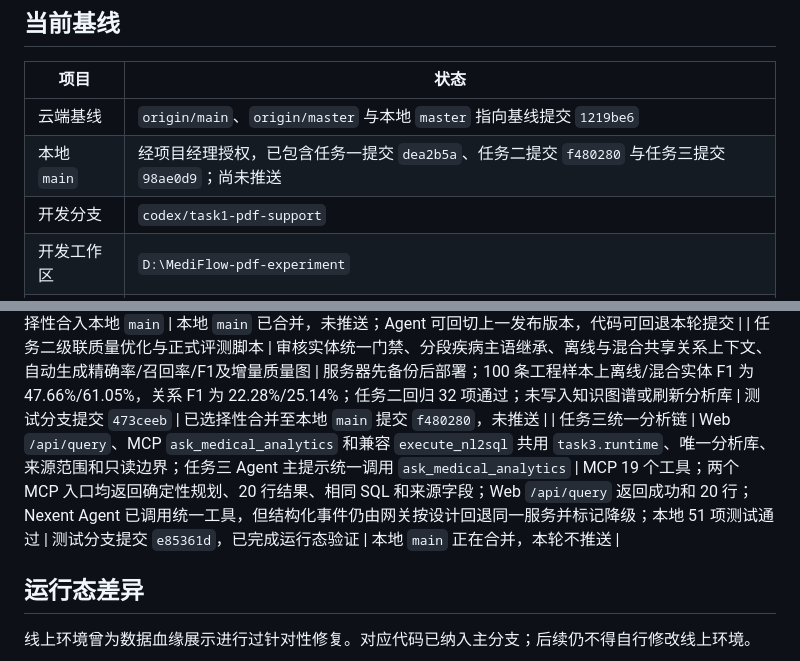
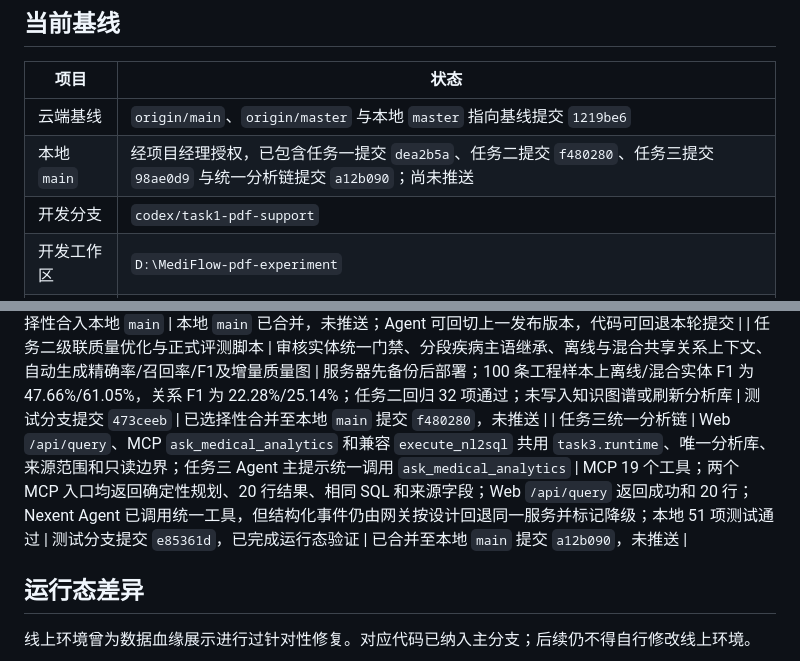
Before and after one commit to Amanon-666/medical-agent, a Markdown page: docs/MERGE_MANIFEST.md, 2 parts joined by grey strips. Drawn GitHub-style.

Commit message:
docs: record task3 unified chain merge

```diff
--- a/docs/MERGE_MANIFEST.md
+++ b/docs/MERGE_MANIFEST.md
@@ -7,7 +7,7 @@
 | 项目 | 状态 |
 | --- | --- |
 | 云端基线 | `origin/main`、`origin/master` 与本地 `master` 指向基线提交 `1219be6` |
-| 本地 `main` | 经项目经理授权，已包含任务一提交 `dea2b5a`、任务二提交 `f480280` 与任务三提交 `98ae0d9`；尚未推送 |
+| 本地 `main` | 经项目经理授权，已包含任务一提交 `dea2b5a`、任务二提交 `f480280`、任务三提交 `98ae0d9` 与统一分析链提交 `a12b090`；尚未推送 |
 | 开发分支 | `codex/task1-pdf-support` |
 | 开发工作区 | `D:\MediFlow-pdf-experiment` |
 | 合并权限 | 仅在项目经理明确确认后执行 |
@@ -26,7 +26,7 @@
 
 | 任务三知识库受控接入、NL2SQL 与评测体系优化 | 任务二/任务三绑定 `ccf_medical_kb`；统一稳定语义模板与模型兜底；修复执行评测器、结构快照和可移植路径；增加中文表格与图表生成脚本 | 服务器 Agent 发布版本 58/51；任务三真实接口验证成功；开发集方案验证 38/40（95.0%）；测试集设计基线 57/93（61.3%），回归复核 89/93（95.7%，非独立盲测）；自动测试 4 项通过 | 已同步测试分支并经用户授权选择性合入本地 `main` | 本地 `main` 已合并，未推送；Agent 可回切上一发布版本，代码可回退本轮提交 |
 | 任务二级联质量优化与正式评测脚本 | 审核实体统一门禁、分段疾病主语继承、离线与混合共享关系上下文、自动生成精确率/召回率/F1及增量质量图 | 服务器先备份后部署；100 条工程样本上离线/混合实体 F1 为 47.66%/61.05%，关系 F1 为 22.28%/25.14%；任务二回归 32 项通过；未写入知识图谱或刷新分析库 | 测试分支提交 `473ceeb` | 已选择性合并至本地 `main` 提交 `f480280`，未推送 |
-| 任务三统一分析链 | Web `/api/query`、MCP `ask_medical_analytics` 和兼容 `execute_nl2sql` 共用 `task3.runtime`、唯一分析库、来源范围和只读边界；任务三 Agent 主提示统一调用 `ask_medical_analytics` | MCP 19 个工具；两个 MCP 入口均返回确定性规划、20 行结果、相同 SQL 和来源字段；Web `/api/query` 返回成功和 20 行；Nexent Agent 已调用统一工具，但结构化事件仍由网关按设计回退同一服务并标记降级；本地 51 项测试通过 | 测试分支提交 `e85361d`，已完成运行态验证 | 本地 `main` 正在合并，本轮不推送 |
+| 任务三统一分析链 | Web `/api/query`、MCP `ask_medical_analytics` 和兼容 `execute_nl2sql` 共用 `task3.runtime`、唯一分析库、来源范围和只读边界；任务三 Agent 主提示统一调用 `ask_medical_analytics` | MCP 19 个工具；两个 MCP 入口均返回确定性规划、20 行结果、相同 SQL 和来源字段；Web `/api/query` 返回成功和 20 行；Nexent Agent 已调用统一工具，但结构化事件仍由网关按设计回退同一服务并标记降级；本地 51 项测试通过 | 测试分支提交 `e85361d`，已完成运行态验证 | 已合并至本地 `main` 提交 `a12b090`，未推送 |
 
 ## 运行态差异
 
```
